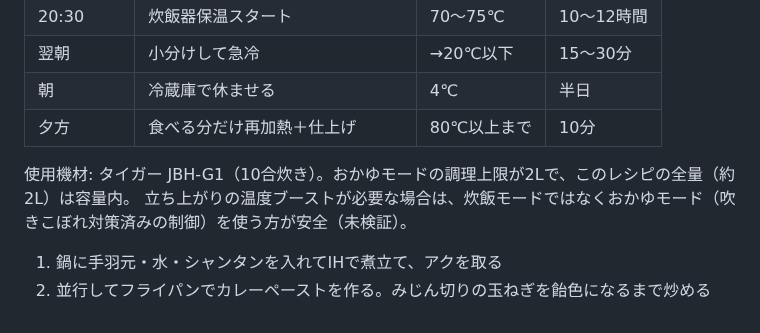
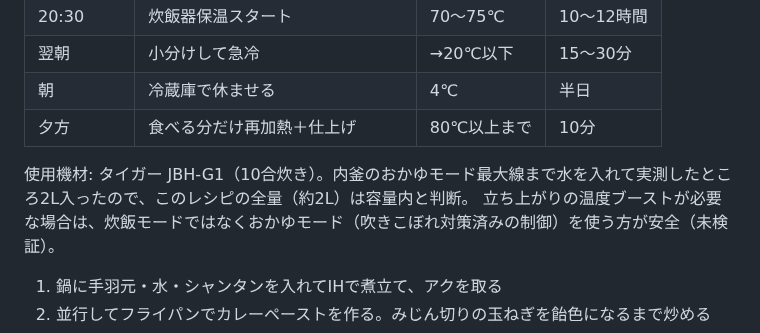
Before and after one commit to goodsun/mkbody, a Markdown page: recipes/chicken-curry.md, the part around the change. Rendered like a GitHub page.

Commit message:
docs: clarify 2L capacity was measured, not from specs

```diff
--- a/recipes/chicken-curry.md
+++ b/recipes/chicken-curry.md
@@ -37,7 +37,7 @@
 | 朝 | 冷蔵庫で休ませる | 4℃ | 半日 |
 | 夕方 | 食べる分だけ再加熱＋仕上げ | 80℃以上まで | 10分 |
 
-使用機材: タイガー JBH-G1（10合炊き）。おかゆモードの調理上限が2Lで、このレシピの全量（約2L）は容量内。
+使用機材: タイガー JBH-G1（10合炊き）。内釜のおかゆモード最大線まで水を入れて実測したところ2L入ったので、このレシピの全量（約2L）は容量内と判断。
 立ち上がりの温度ブーストが必要な場合は、炊飯モードではなくおかゆモード（吹きこぼれ対策済みの制御）を使う方が安全（未検証）。
 
 1. 鍋に手羽元・水・シャンタンを入れてIHで煮立て、アクを取る
```
